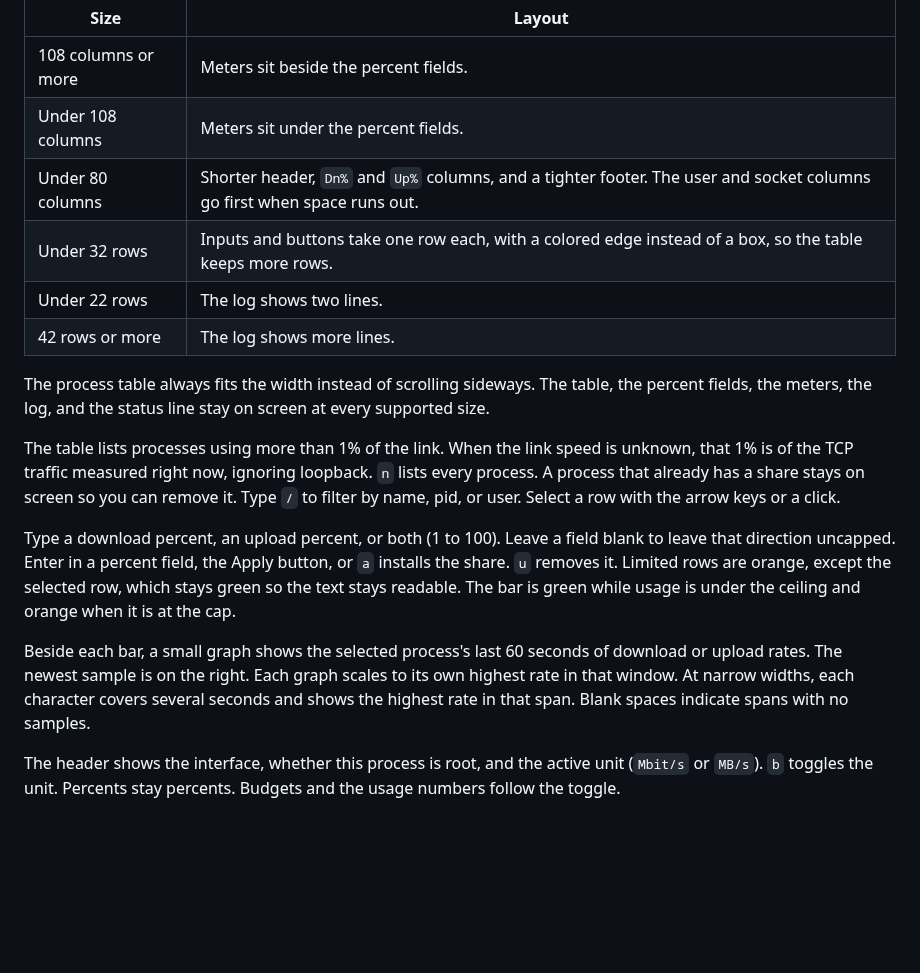
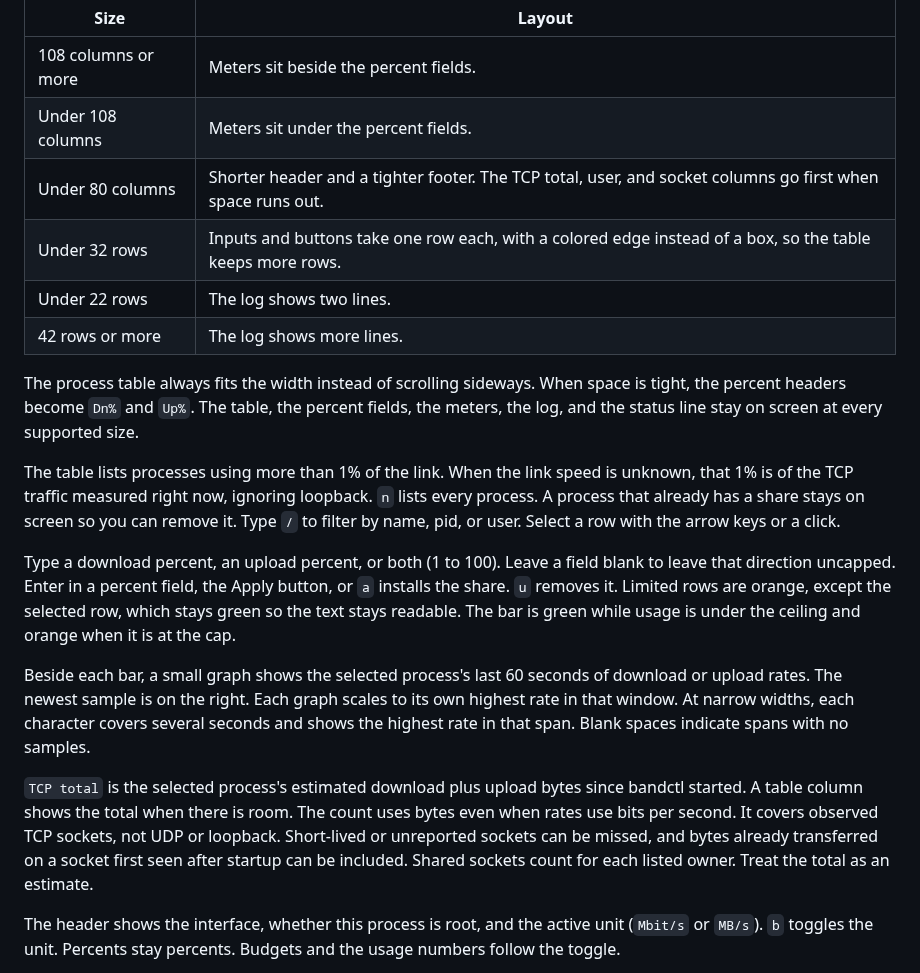
Before and after one commit to DanielMellen-University/bandctl, a Markdown page: README.md, the part around the change. Drawn GitHub-style; blank space fills up the shorter version.

Commit message:
Show estimated per-process TCP session totals

```diff
--- a/README.md
+++ b/README.md
@@ -82,18 +82,20 @@ The window needs at least 60 columns and 18 rows. Below that, bandctl asks you t
 | --- | --- |
 | 108 columns or more | Meters sit beside the percent fields. |
 | Under 108 columns | Meters sit under the percent fields. |
-| Under 80 columns | Shorter header, `Dn%` and `Up%` columns, and a tighter footer. The user and socket columns go first when space runs out. |
+| Under 80 columns | Shorter header and a tighter footer. The TCP total, user, and socket columns go first when space runs out. |
 | Under 32 rows | Inputs and buttons take one row each, with a colored edge instead of a box, so the table keeps more rows. |
 | Under 22 rows | The log shows two lines. |
 | 42 rows or more | The log shows more lines. |
 
-The process table always fits the width instead of scrolling sideways. The table, the percent fields, the meters, the log, and the status line stay on screen at every supported size.
+The process table always fits the width instead of scrolling sideways. When space is tight, the percent headers become `Dn%` and `Up%`. The table, the percent fields, the meters, the log, and the status line stay on screen at every supported size.
 
 The table lists processes using more than 1% of the link. When the link speed is unknown, that 1% is of the TCP traffic measured right now, ignoring loopback. `n` lists every process. A process that already has a share stays on screen so you can remove it. Type `/` to filter by name, pid, or user. Select a row with the arrow keys or a click.
 
 Type a download percent, an upload percent, or both (1 to 100). Leave a field blank to leave that direction uncapped. Enter in a percent field, the Apply button, or `a` installs the share. `u` removes it. Limited rows are orange, except the selected row, which stays green so the text stays readable. The bar is green while usage is under the ceiling and orange when it is at the cap.
 
 Beside each bar, a small graph shows the selected process's last 60 seconds of download or upload rates. The newest sample is on the right. Each graph scales to its own highest rate in that window. At narrow widths, each character covers several seconds and shows the highest rate in that span. Blank spaces indicate spans with no samples.
+
+`TCP total` is the selected process's estimated download plus upload bytes since bandctl started. A table column shows the total when there is room. The count uses bytes even when rates use bits per second. It covers observed TCP sockets, not UDP or loopback. Short-lived or unreported sockets can be missed, and bytes already transferred on a socket first seen after startup can be included. Shared sockets count for each listed owner. Treat the total as an estimate.
 
 The header shows the interface, whether this process is root, and the active unit (`Mbit/s` or `MB/s`). `b` toggles the unit. Percents stay percents. Budgets and the usage numbers follow the toggle.
 
```
Also changed, not shown: docs/TESTING.md (+1 -0 lines), docs/USAGE.md (+2 -0 lines), docs/screenshots/compact-80x24.png, docs/screenshots/main-120x36.png, docs/screenshots/narrow-77x38.png, docs/screenshots/not-root-100x30.png, docs/screenshots/small-60x20.png, 2 other files.
